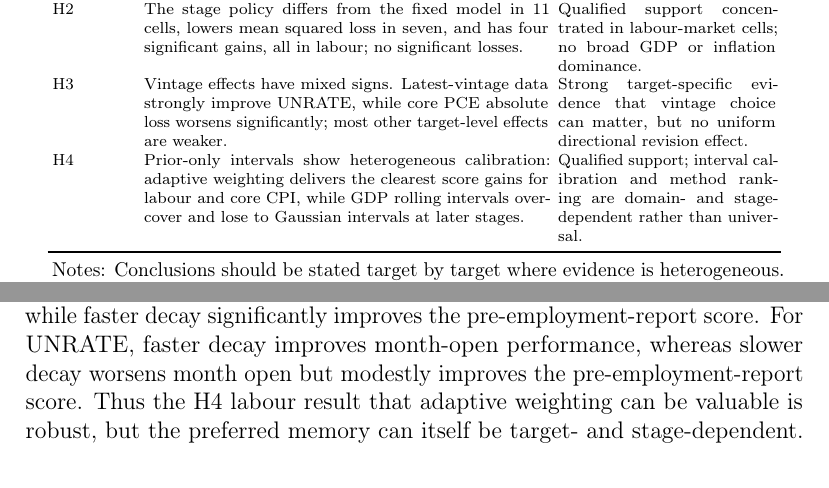
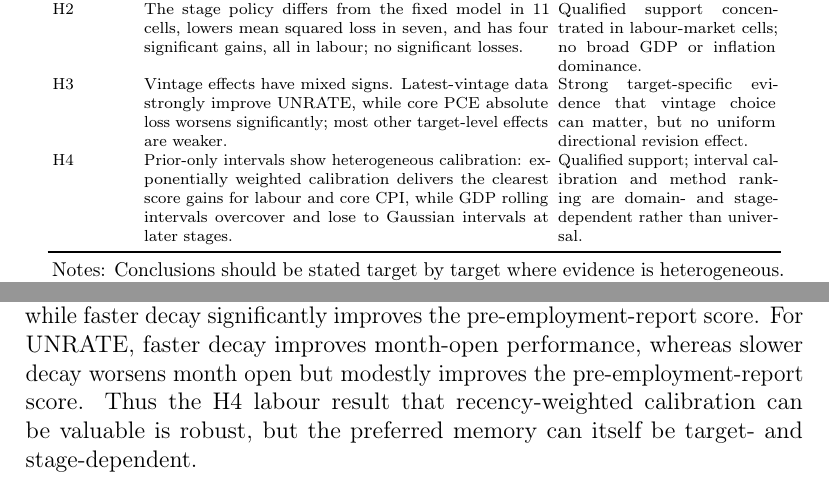
Before and after one commit to whitenoise83/1abc, a LaTeX paper (main.tex, which reads sections/06_results.tex, sections/07_robustness.tex): two parts of pages 39 and 43 of 69, joined at a grey line, cut so that both start at the same text. Compiled offline with pdfLaTeX.

Commit message:
Finalize referee-facing source cleanup

```diff
--- a/sections/06_results.tex
+++ b/sections/06_results.tex
@@ -329,7 +325,7 @@ Hypothesis & Main empirical finding & Statistical conclusion \\
 H1 & Later-stage mean squared loss is lower in 16 of 28 adjacent-stage comparisons; four improvements and two deteriorations are significant at 5\%. & Partial support; incoming information is valuable at selected release points but accuracy is not monotone in stage. \\
 H2 & The stage policy differs from the fixed model in 11 cells, lowers mean squared loss in seven, and has four significant gains, all in labour; no significant losses. & Qualified support concentrated in labour-market cells; no broad GDP or inflation dominance. \\
 H3 & Vintage effects have mixed signs. Latest-vintage data strongly improve UNRATE, while core PCE absolute loss worsens significantly; most other target-level effects are weaker. & Strong target-specific evidence that vintage choice can matter, but no uniform directional revision effect. \\
-H4 & Prior-only intervals show heterogeneous calibration: adaptive weighting delivers the clearest score gains for labour and core CPI, while GDP rolling intervals overcover and lose to Gaussian intervals at later stages. & Qualified support; interval calibration and method ranking are domain- and stage-dependent rather than universal. \\
+H4 & Prior-only intervals show heterogeneous calibration: exponentially weighted calibration delivers the clearest score gains for labour and core CPI, while GDP rolling intervals overcover and lose to Gaussian intervals at later stages. & Qualified support; interval calibration and method ranking are domain- and stage-dependent rather than universal. \\
 \bottomrule
 \end{tabular}
 \begin{tablenotes}[flushleft]\footnotesize
--- a/sections/07_robustness.tex
+++ b/sections/07_robustness.tex
@@ -194,7 +194,7 @@ memory perturbation. PAYEMS is notably sensitive to slower decay: the
 stages, while faster decay significantly improves the pre-employment-report
 score. For UNRATE, faster decay improves month-open performance, whereas
 slower decay worsens month open but modestly improves the
-pre-employment-report score. Thus the H4 labour result that adaptive weighting
+pre-employment-report score. Thus the H4 labour result that recency-weighted calibration
 can be valuable is robust, but the preferred memory can itself be
 target- and stage-dependent.
 
```
Also changed, not shown: sections/05_forecast_experiment.tex (+1 -4 lines), sections/06_results.tex (6 more changed lines).
